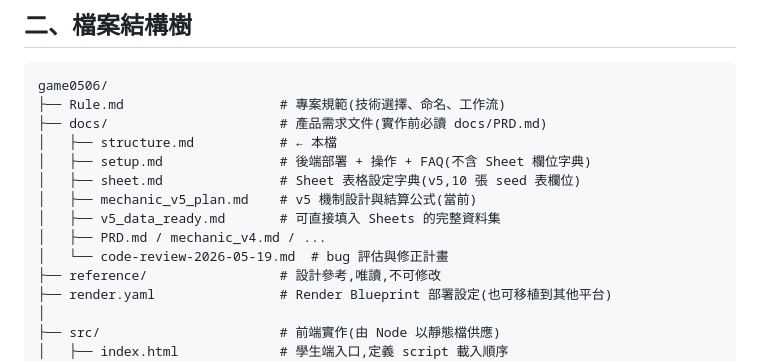
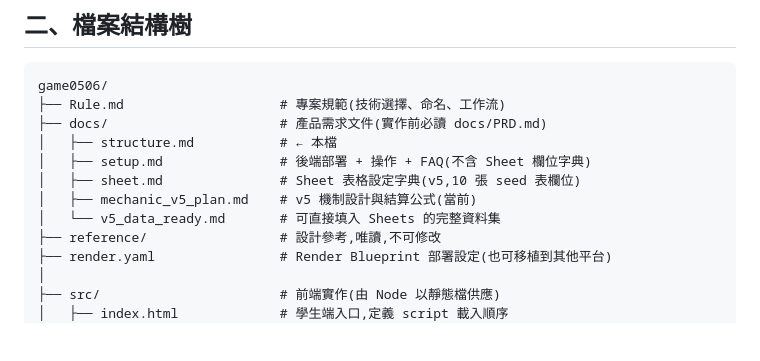
Before and after one commit to yuyu0216/habitat_public, a Markdown page: docs/structure.md, the part around the change. Drawn GitHub-style; blank space fills up the shorter version.

```diff
--- a/docs/structure.md
+++ b/docs/structure.md
@@ -49,9 +49,7 @@ game0506/
 │   ├── setup.md               # 後端部署 + 操作 + FAQ(不含 Sheet 欄位字典)
 │   ├── sheet.md               # Sheet 表格設定字典(v5,10 張 seed 表欄位)
 │   ├── mechanic_v5_plan.md    # v5 機制設計與結算公式(當前)
-│   ├── v5_data_ready.md       # 可直接填入 Sheets 的完整資料集
-│   ├── PRD.md / mechanic_v4.md / ...
-│   └── code-review-2026-05-19.md  # bug 評估與修正計畫
+│   └── v5_data_ready.md       # 可直接填入 Sheets 的完整資料集
 ├── reference/                 # 設計參考,唯讀,不可修改
 ├── render.yaml                # Render Blueprint 部署設定(也可移植到其他平台)
 │
```
